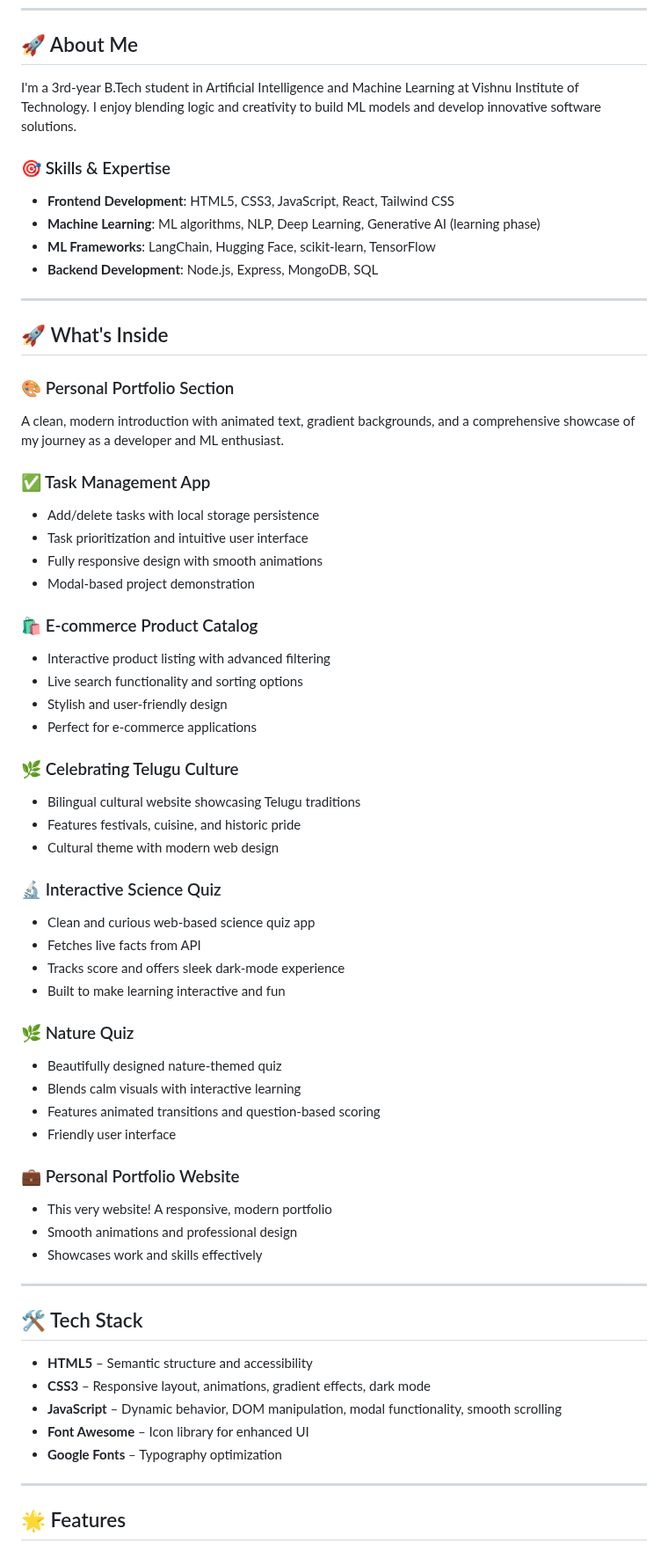
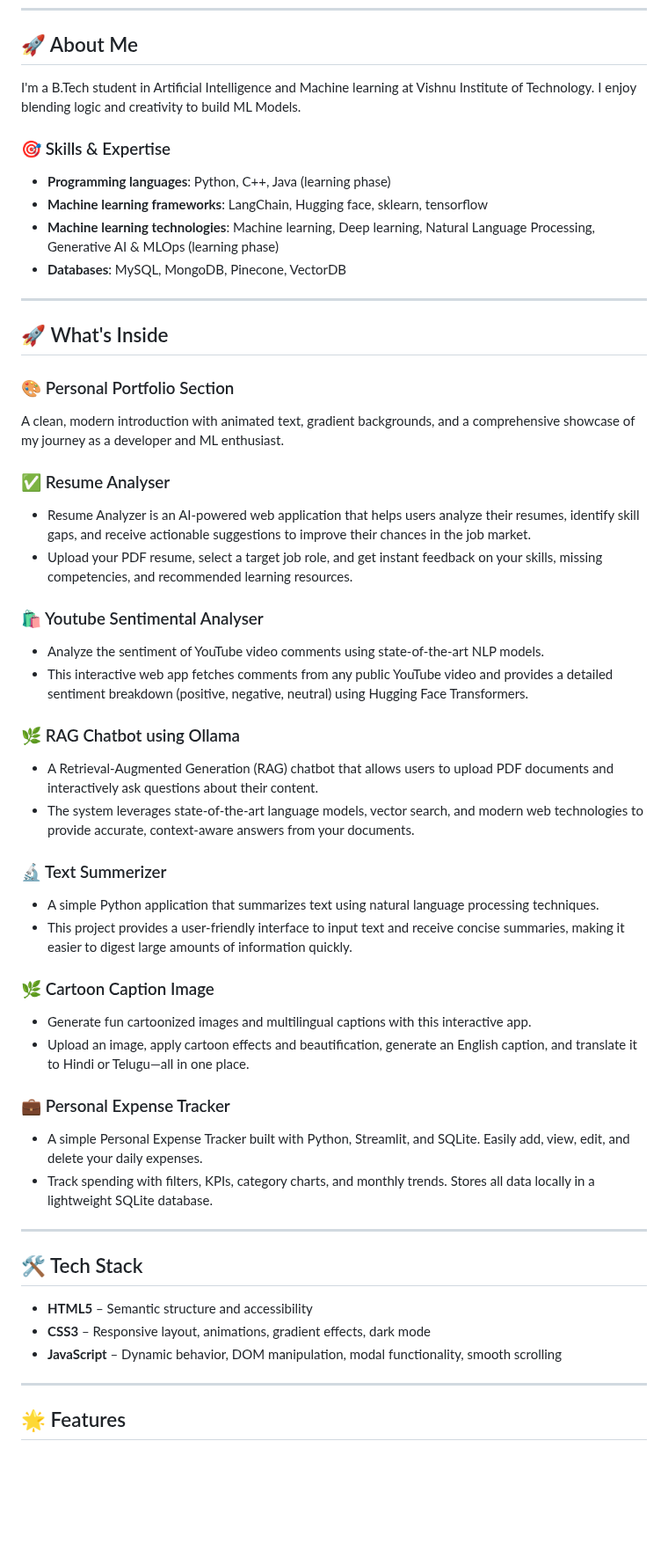
Before and after one commit to Saikiranabhi/Personal_Portifolio, a Markdown page: README.md, the part around one of its changes. Shown at 88% size. Rendered like a GitHub page; blank space fills up the shorter version.

```diff
--- a/README.md
+++ b/README.md
@@ -6,14 +6,14 @@ Welcome to my comprehensive portfolio website — a responsive, animated, and fu
 
 ## 🚀 About Me
 
-I'm a 3rd-year B.Tech student in Artificial Intelligence and Machine Learning at Vishnu Institute of Technology. I enjoy blending logic and creativity to build ML models and develop innovative software solutions.
+I'm a B.Tech student in Artificial Intelligence and Machine learning at Vishnu Institute of Technology. I enjoy blending logic and creativity to build ML Models.
 
 ### 🎯 Skills & Expertise
 
-- **Frontend Development**: HTML5, CSS3, JavaScript, React, Tailwind CSS
-- **Machine Learning**: ML algorithms, NLP, Deep Learning, Generative AI (learning phase)
-- **ML Frameworks**: LangChain, Hugging Face, scikit-learn, TensorFlow
-- **Backend Development**: Node.js, Express, MongoDB, SQL
+- **Programming languages**: Python, C++, Java (learning phase)
+- **Machine learning frameworks**: LangChain, Hugging face, sklearn, tensorflow
+- **Machine learning technologies**: Machine learning, Deep learning, Natural Language Processing, Generative AI & MLOps (learning phase)
+- **Databases**: MySQL, MongoDB, Pinecone, VectorDB
 
 ---
 
@@ -22,39 +22,29 @@ I'm a 3rd-year B.Tech student in Artificial Intelligence and Machine Learning at
 ### 🎨 Personal Portfolio Section
 A clean, modern introduction with animated text, gradient backgrounds, and a comprehensive showcase of my journey as a developer and ML enthusiast.
 
-### ✅ Task Management App
-- Add/delete tasks with local storage persistence
-- Task prioritization and intuitive user interface
-- Fully responsive design with smooth animations
-- Modal-based project demonstration
+### ✅ Resume Analyser
+- Resume Analyzer is an AI-powered web application that helps users analyze their resumes, identify skill gaps, and receive actionable suggestions to improve their chances in the job market.
+- Upload your PDF resume, select a target job role, and get instant feedback on your skills, missing competencies, and recommended learning resources.
 
-### 🛍️ E-commerce Product Catalog
-- Interactive product listing with advanced filtering
-- Live search functionality and sorting options
-- Stylish and user-friendly design
-- Perfect for e-commerce applications
+### 🛍️ Youtube Sentimental Analyser
+- Analyze the sentiment of YouTube video comments using state-of-the-art NLP models.
+- This interactive web app fetches comments from any public YouTube video and provides a detailed sentiment breakdown (positive, negative, neutral) using Hugging Face Transformers.
 
-### 🌿 Celebrating Telugu Culture
-- Bilingual cultural website showcasing Telugu traditions
-- Features festivals, cuisine, and historic pride
-- Cultural theme with modern web design
+### 🌿 RAG Chatbot using Ollama
+- A Retrieval-Augmented Generation (RAG) chatbot that allows users to upload PDF documents and interactively ask questions about their content.
+- The system leverages state-of-the-art language models, vector search, and modern web technologies to provide accurate, context-aware answers from your documents.
 
-### 🔬 Interactive Science Quiz
-- Clean and curious web-based science quiz app
-- Fetches live facts from API
-- Tracks score and offers sleek dark-mode experience
-- Built to make learning interactive and fun
+### 🔬 Text Summerizer
+- A simple Python application that summarizes text using natural language processing techniques.
+- This project provides a user-friendly interface to input text and receive concise summaries, making it easier to digest large amounts of information quickly.
 
-### 🌿 Nature Quiz
-- Beautifully designed nature-themed quiz
-- Blends calm visuals with interactive learning
-- Features animated transitions and question-based scoring
-- Friendly user interface
+### 🌿 Cartoon Caption Image
+- Generate fun cartoonized images and multilingual captions with this interactive app.
+- Upload an image, apply cartoon effects and beautification, generate an English caption, and translate it to Hindi or Telugu—all in one place.
 
-### 💼 Personal Portfolio Website
-- This very website! A responsive, modern portfolio
-- Smooth animations and professional design
-- Showcases work and skills effectively
+### 💼 Personal Expense Tracker
+- A simple Personal Expense Tracker built with Python, Streamlit, and SQLite. Easily add, view, edit, and delete your daily expenses.
+- Track spending with filters, KPIs, category charts, and monthly trends. Stores all data locally in a lightweight SQLite database.
 
 ---
 
@@ -63,8 +53,6 @@ A clean, modern introduction with animated text, gradient backgrounds, and a com
 - **HTML5** – Semantic structure and accessibility
 - **CSS3** – Responsive layout, animations, gradient effects, dark mode
 - **JavaScript** – Dynamic behavior, DOM manipulation, modal functionality, smooth scrolling
-- **Font Awesome** – Icon library for enhanced UI
-- **Google Fonts** – Typography optimization
 
 ---
 
```
Also changed, not shown: other parts of README.md (+8 -9 lines).
